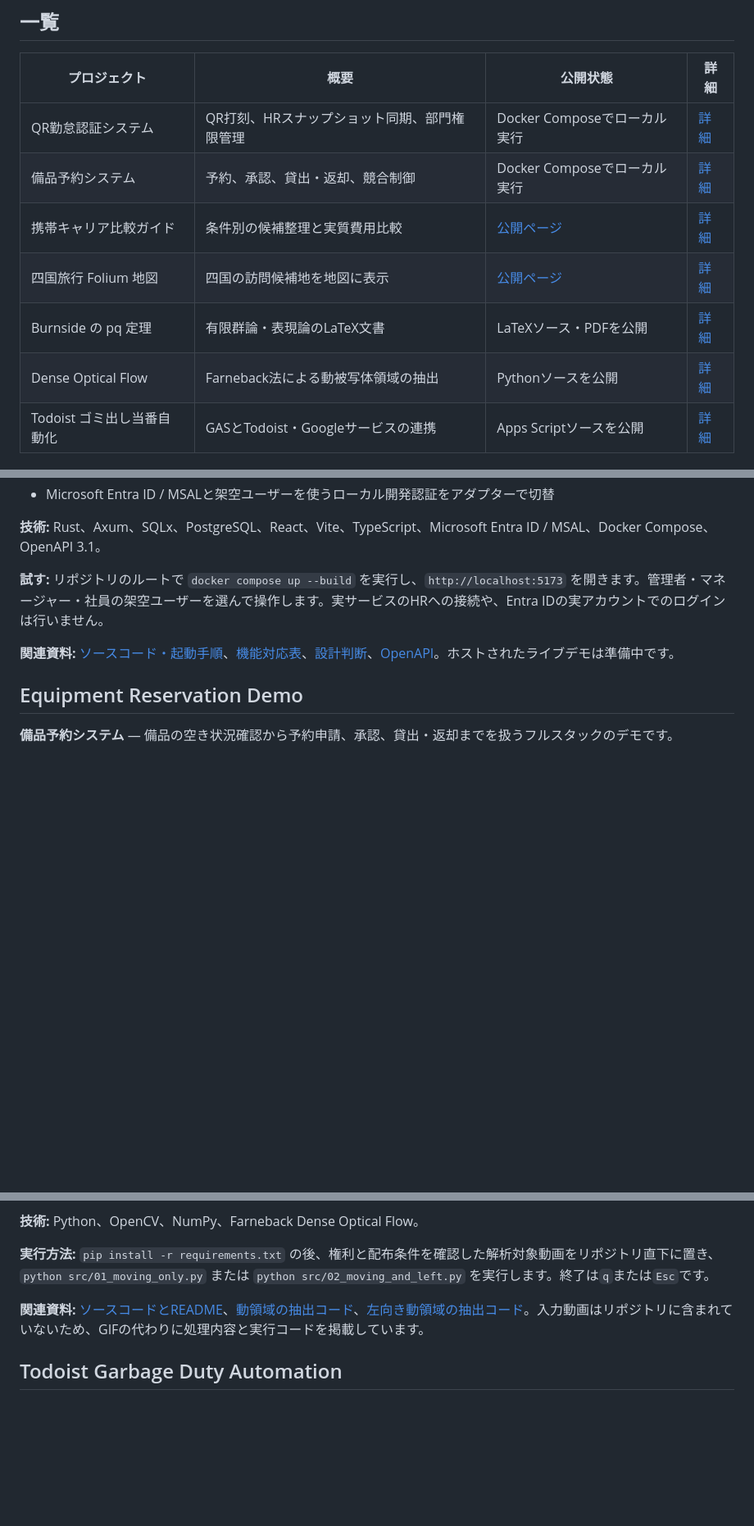
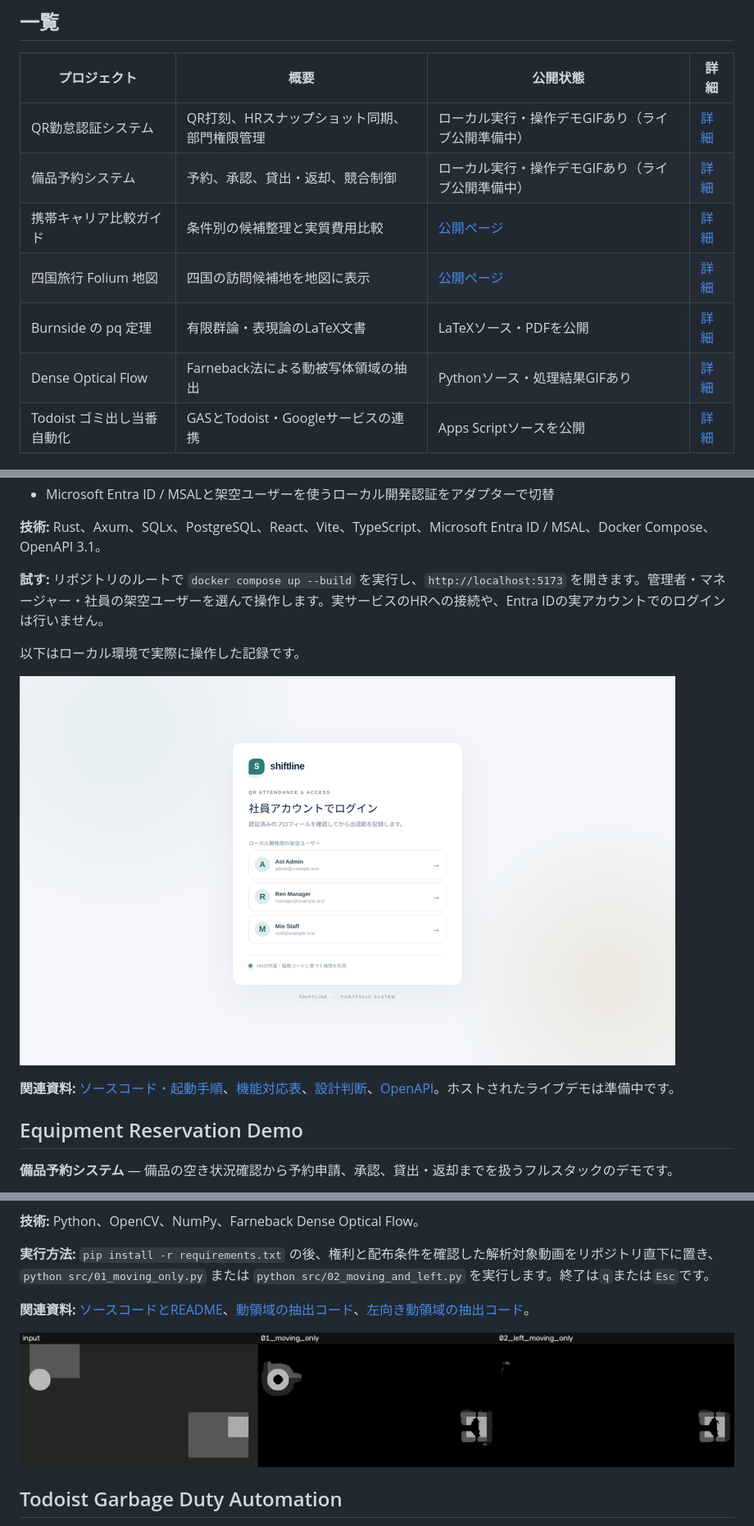
Before and after one commit to fujishusuke1215-alt/fujishusuke1215-alt, a Markdown page: PORTFOLIO.md, 3 parts joined by grey strips. Shown at 82% size. GitHub-like rendering; pictures changed too: assets/optical_flow_demo.gif (added), assets/qr_attendance_demo.gif (added); blank space fills up the shorter version.

Commit message:
Add portfolio demo GIFs

```diff
--- a/PORTFOLIO.md
+++ b/PORTFOLIO.md
@@ -6,12 +6,12 @@
 
 | プロジェクト | 概要 | 公開状態 | 詳細 |
 |---|---|---|---|
-| QR勤怠認証システム | QR打刻、HRスナップショット同期、部門権限管理 | Docker Composeでローカル実行 | [詳細](#qr-attendance-authorization-demo) |
-| 備品予約システム | 予約、承認、貸出・返却、競合制御 | Docker Composeでローカル実行 | [詳細](#equipment-reservation-demo) |
+| QR勤怠認証システム | QR打刻、HRスナップショット同期、部門権限管理 | ローカル実行・操作デモGIFあり（ライブ公開準備中） | [詳細](#qr-attendance-authorization-demo) |
+| 備品予約システム | 予約、承認、貸出・返却、競合制御 | ローカル実行・操作デモGIFあり（ライブ公開準備中） | [詳細](#equipment-reservation-demo) |
 | 携帯キャリア比較ガイド | 条件別の候補整理と実質費用比較 | [公開ページ](https://fujishusuke1215-alt.github.io/mobile-carrier-comparison/) | [詳細](#mobile-carrier-comparison) |
 | 四国旅行 Folium 地図 | 四国の訪問候補地を地図に表示 | [公開ページ](https://fujishusuke1215-alt.github.io/shikoku-folium-map/) | [詳細](#shikoku-folium-map) |
 | Burnside の pq 定理 | 有限群論・表現論のLaTeX文書 | LaTeXソース・PDFを公開 | [詳細](#burnside-pq-theorem) |
-| Dense Optical Flow | Farneback法による動被写体領域の抽出 | Pythonソースを公開 | [詳細](#dense-optical-flow-analysis) |
+| Dense Optical Flow | Farneback法による動被写体領域の抽出 | Pythonソース・処理結果GIFあり | [詳細](#dense-optical-flow-analysis) |
 | Todoist ゴミ出し当番自動化 | GASとTodoist・Googleサービスの連携 | Apps Scriptソースを公開 | [詳細](#todoist-garbage-duty-automation) |
 
 ## QR Attendance Authorization Demo
@@ -29,6 +29,10 @@
 
 **試す:** リポジトリのルートで `docker compose up --build` を実行し、`http://localhost:5173` を開きます。管理者・マネージャー・社員の架空ユーザーを選んで操作します。実サービスのHRへの接続や、Entra IDの実アカウントでのログインは行いません。
 
+以下はローカル環境で実際に操作した記録です。
+
+![QR勤怠認証システムの操作デモ](./assets/qr_attendance_demo.gif)
+
 **関連資料:** [ソースコード・起動手順](https://github.com/fujishusuke1215-alt/qr-attendance-authorization-demo)、[機能対応表](https://github.com/fujishusuke1215-alt/qr-attendance-authorization-demo/blob/main/docs/FEATURE_MATRIX.md)、[設計判断](https://github.com/fujishusuke1215-alt/qr-attendance-authorization-demo/blob/main/docs/DESIGN.md)、[OpenAPI](https://github.com/fujishusuke1215-alt/qr-attendance-authorization-demo/blob/main/docs/openapi.yaml)。ホストされたライブデモは準備中です。
 
 ## Equipment Reservation Demo
@@ -102,7 +110,9 @@
 
 **実行方法:** `pip install -r requirements.txt` の後、権利と配布条件を確認した解析対象動画をリポジトリ直下に置き、`python src/01_moving_only.py` または `python src/02_moving_and_left.py` を実行します。終了は`q`または`Esc`です。
 
-**関連資料:** [ソースコードとREADME](https://github.com/fujishusuke1215-alt/dense-optical-flow-opencv)、[動領域の抽出コード](https://github.com/fujishusuke1215-alt/dense-optical-flow-opencv/blob/main/src/01_moving_only.py)、[左向き動領域の抽出コード](https://github.com/fujishusuke1215-alt/dense-optical-flow-opencv/blob/main/src/02_moving_and_left.py)。入力動画はリポジトリに含まれていないため、GIFの代わりに処理内容と実行コードを掲載しています。
+**関連資料:** [ソースコードとREADME](https://github.com/fujishusuke1215-alt/dense-optical-flow-opencv)、[動領域の抽出コード](https://github.com/fujishusuke1215-alt/dense-optical-flow-opencv/blob/main/src/01_moving_only.py)、[左向き動領域の抽出コード](https://github.com/fujishusuke1215-alt/dense-optical-flow-opencv/blob/main/src/02_moving_and_left.py)。
+
+![Dense Optical Flowの処理結果](./assets/optical_flow_demo.gif)
 
 ## Todoist Garbage Duty Automation
 
```
Also changed, not shown: other parts of PORTFOLIO.md (+4 -0 lines), assets/equipment_reservation_demo.gif (added).
